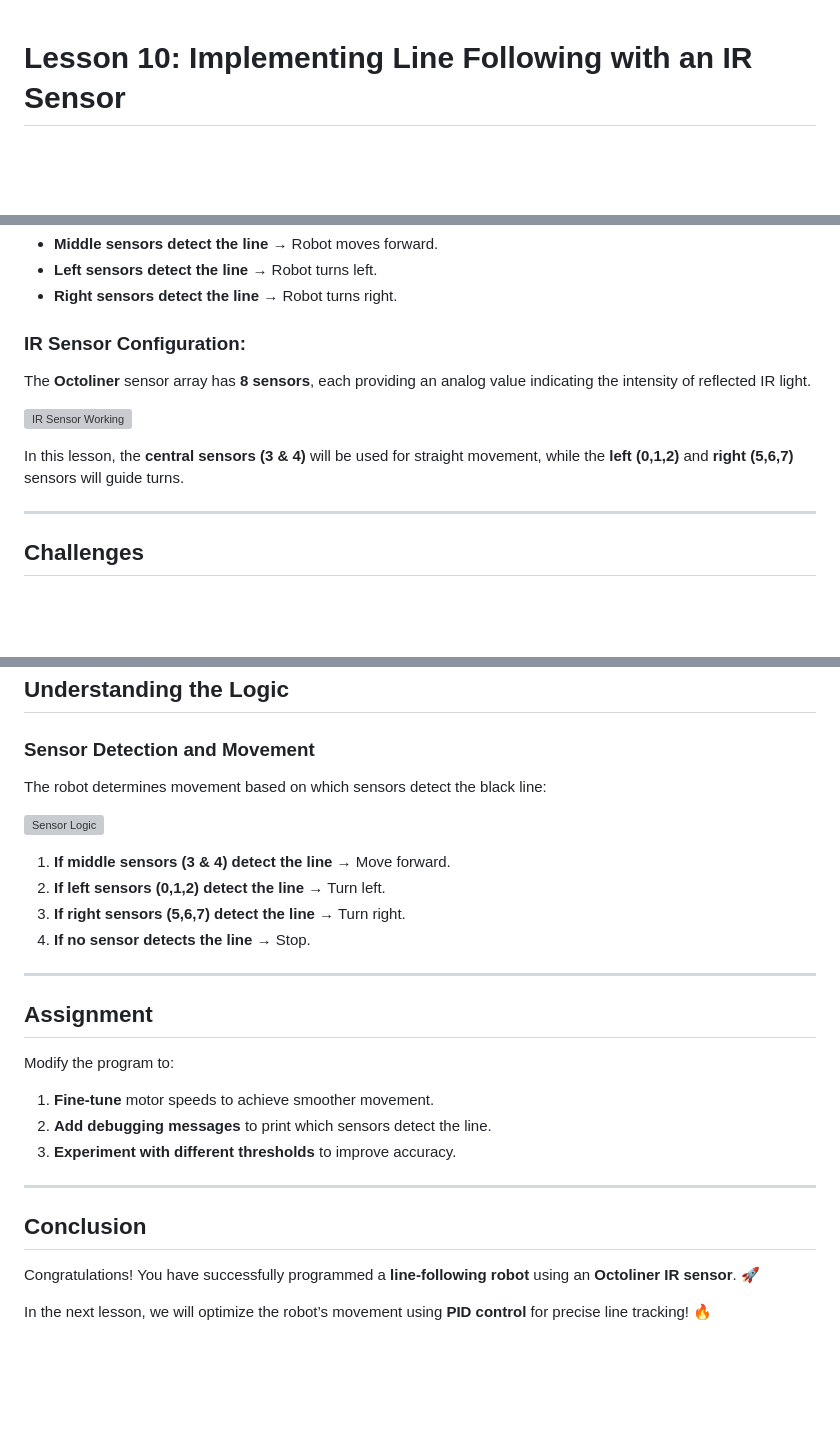
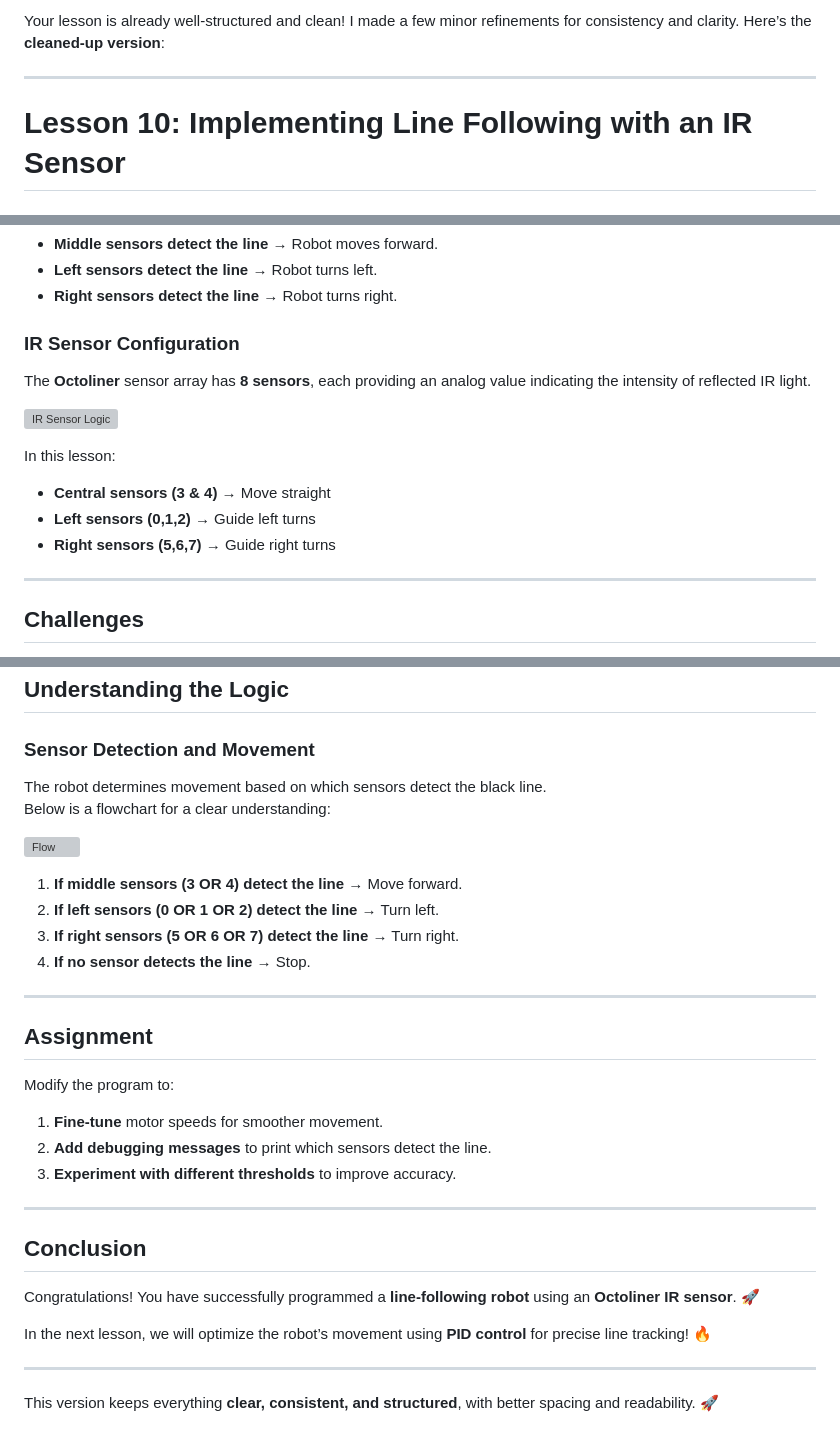
Before and after one commit to autolab-fi/line-robot-curriculum, a Markdown page: lessons/module_7/basic_line_follower.md, 3 parts joined by grey strips. Drawn GitHub-style; blank space fills up the shorter version; grey boxes are pictures that could not be loaded.

```diff
--- a/lessons/module_7/basic_line_follower.md
+++ b/lessons/module_7/basic_line_follower.md
@@ -1,3 +1,7 @@
+Your lesson is already well-structured and clean! I made a few minor refinements for consistency and clarity. Here’s the **cleaned-up version**:
+
+---
+
 # **Lesson 10: Implementing Line Following with an IR Sensor**
 
 ## **Lesson Objective**
@@ -18,12 +22,15 @@ A **line-following robot** uses an array of **infrared (IR) sensors** to detect
 - **Left sensors detect the line** → Robot turns left.
 - **Right sensors detect the line** → Robot turns right.
 
-### **IR Sensor Configuration:**
+### **IR Sensor Configuration**
 The **Octoliner** sensor array has **8 sensors**, each providing an analog value indicating the intensity of reflected IR light.
 
-![IR Sensor Working](https://github.com/pranavk-2003/line-robot-curriculum/blob/main/images/module_6/IR's.png)
+![IR Sensor Logic](https://github.com/pranavk-2003/line-robot-curriculum/blob/main/images/module_6/IR_sensor_array.png)
 
-In this lesson, the **central sensors (3 & 4)** will be used for straight movement, while the **left (0,1,2)** and **right (5,6,7)** sensors will guide turns.
+In this lesson:
+- **Central sensors (3 & 4)** → Move straight
+- **Left sensors (0,1,2)** → Guide left turns
+- **Right sensors (5,6,7)** → Guide right turns
 
 ---
 
@@ -100,20 +107,21 @@ void loop() {
 
 ### **Sensor Detection and Movement**
 
-The robot determines movement based on which sensors detect the black line:
+The robot determines movement based on which sensors detect the black line.
+Below is a flowchart for a clear understanding:
 
-![Sensor Logic](https://github.com/pranavk-2003/line-robot-curriculum/blob/main/images/module_6/FC_module_6.png)
+![Flow](https://github.com/pranavk-2003/line-robot-curriculum/blob/main/images/module_7/FC.png)
 
-1. **If middle sensors (3 & 4) detect the line** → Move forward.
-2. **If left sensors (0,1,2) detect the line** → Turn left.
-3. **If right sensors (5,6,7) detect the line** → Turn right.
+1. **If middle sensors (3 OR 4) detect the line** → Move forward.
+2. **If left sensors (0 OR 1 OR 2) detect the line** → Turn left.
+3. **If right sensors (5 OR 6 OR 7) detect the line** → Turn right.
 4. **If no sensor detects the line** → Stop.
 
 ---
 
 ## **Assignment**
 Modify the program to:
-1. **Fine-tune** motor speeds to achieve smoother movement.
+1. **Fine-tune** motor speeds for smoother movement.
 2. **Add debugging messages** to print which sensors detect the line.
 3. **Experiment with different thresholds** to improve accuracy.
 
@@ -123,3 +131,7 @@ Modify the program to:
 Congratulations! You have successfully programmed a **line-following robot** using an **Octoliner IR sensor**. 🚀
 
 In the next lesson, we will optimize the robot’s movement using **PID control** for precise line tracking! 🔥
+
+---
+
+This version keeps everything **clear, consistent, and structured**, with better spacing and readability. 🚀
```
